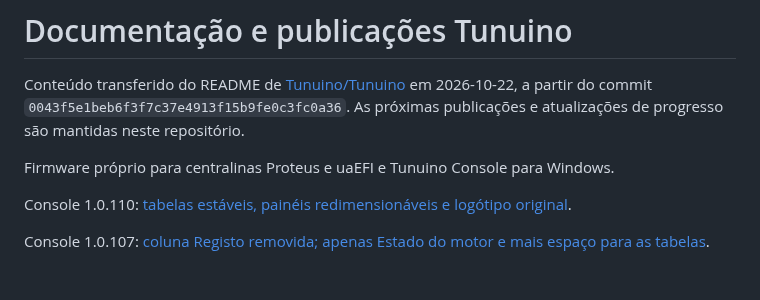
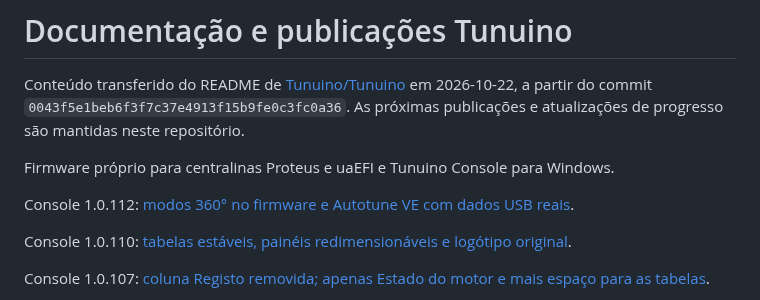
Before and after one commit to Tunuino/Tunuino_documents, a Markdown page: README.md, the part around the change. GitHub-like rendering; blank space fills up the shorter version.

Commit message:
Publish Console 1.0.112 crank-only modes and measured USB VE Autotune with validation and remaining functions

```diff
--- a/README.md
+++ b/README.md
@@ -3,6 +3,8 @@
 Conteúdo transferido do README de [Tunuino/Tunuino](https://github.com/Tunuino/Tunuino) em 2026-10-22, a partir do commit `0043f5e1beb6f3f7c37e4913f15b9fe0c3fc0a36`. As próximas publicações e atualizações de progresso são mantidas neste repositório.
 
 Firmware próprio para centralinas Proteus e uaEFI e Tunuino Console para Windows.
+
+Console 1.0.112: [modos 360° no firmware e Autotune VE com dados USB reais](modos-360-autotune.md).
 
 Console 1.0.110: [tabelas estáveis, painéis redimensionáveis e logótipo original](console-tabelas-redimensionamento.md).
 
```
Also changed, not shown: combustivel-protecoes.md (+2 -0 lines), console-calibracoes-estabilidade.md (+2 -0 lines), modos-360-autotune.md (added, +64 -0 lines), images/console-autotune-ve.png (added), images/console-modos-360.png (added).
